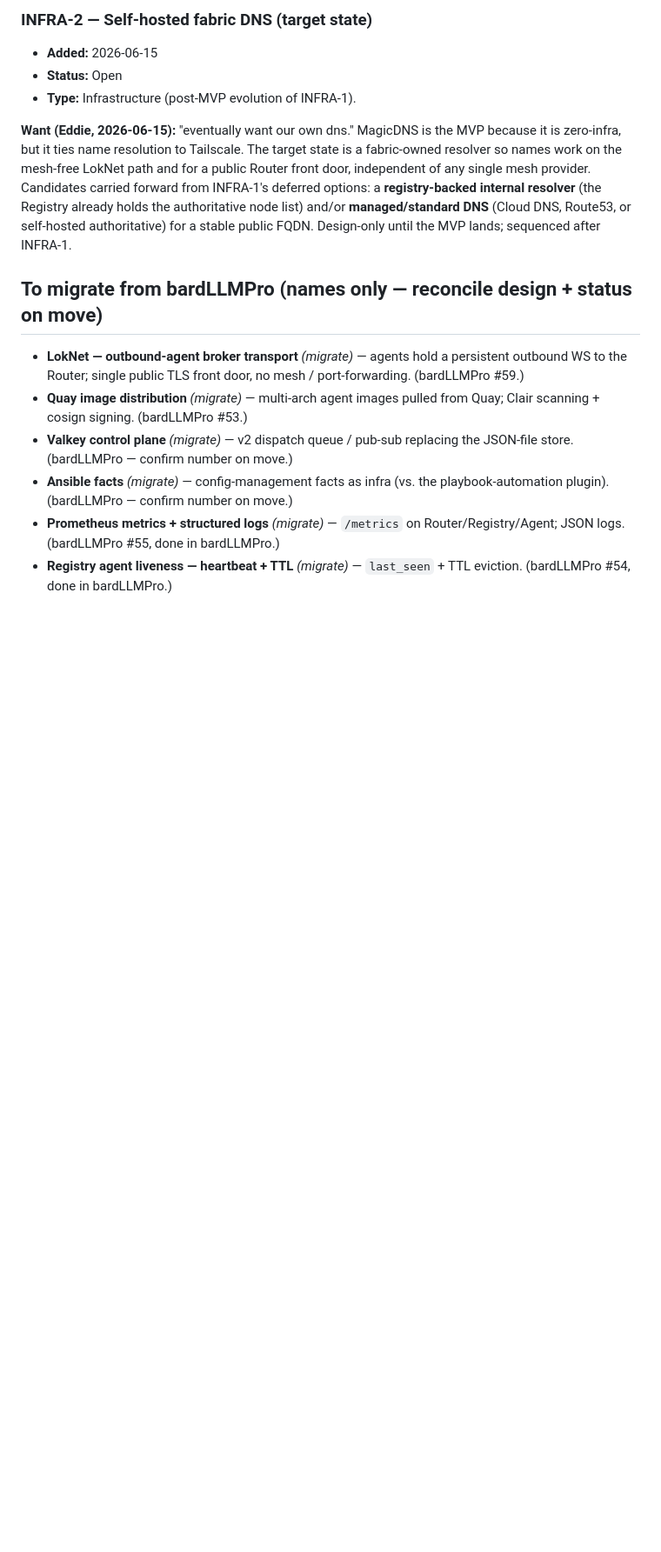
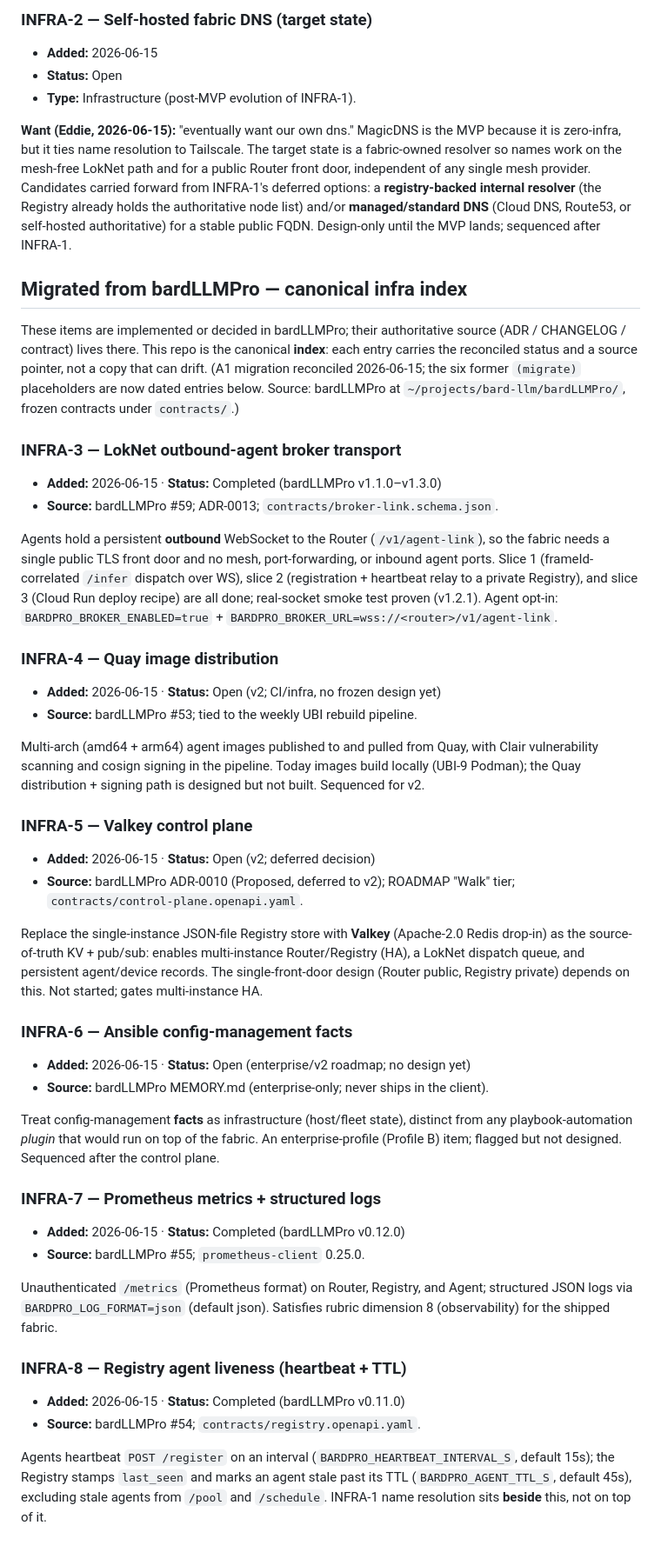
Before and after one commit to edhaynes/bard-infra, a Markdown page: features.md, the part around the change. Shown at 87% size. GitHub-like rendering; blank space fills up the shorter version.

Commit message:
docs: migrate bardLLMPro infra designs into canonical index (A1)
Convert the six (migrate) placeholders into dated INFRA-3..INFRA-8 entries with
reconciled status and source pointers. Completed: LokNet (#59), Prometheus
(#55), heartbeat/TTL (#54). Open/v2: Quay (#53), Valkey (ADR-0010), Ansible
facts. This repo is now the canonical infra index, not a drift-prone copy.

Co-Authored-By: Claude Opus 4.8 (1M context) <noreply@anthropic.com>

```diff
--- a/features.md
+++ b/features.md
@@ -82,18 +82,74 @@ authoritative node list) and/or **managed/standard DNS** (Cloud DNS, Route53,
 or self-hosted authoritative) for a stable public FQDN. Design-only until the
 MVP lands; sequenced after INFRA-1.
 
-## To migrate from bardLLMPro (names only — reconcile design + status on move)
+## Migrated from bardLLMPro — canonical infra index
 
-- **LokNet — outbound-agent broker transport** *(migrate)* — agents hold a
-  persistent outbound WS to the Router; single public TLS front door, no mesh /
-  port-forwarding. (bardLLMPro #59.)
-- **Quay image distribution** *(migrate)* — multi-arch agent images pulled from
-  Quay; Clair scanning + cosign signing. (bardLLMPro #53.)
-- **Valkey control plane** *(migrate)* — v2 dispatch queue / pub-sub replacing
-  the JSON-file store. (bardLLMPro — confirm number on move.)
-- **Ansible facts** *(migrate)* — config-management facts as infra (vs. the
-  playbook-automation plugin). (bardLLMPro — confirm number on move.)
-- **Prometheus metrics + structured logs** *(migrate)* — `/metrics` on
-  Router/Registry/Agent; JSON logs. (bardLLMPro #55, done in bardLLMPro.)
-- **Registry agent liveness — heartbeat + TTL** *(migrate)* — `last_seen` +
-  TTL eviction. (bardLLMPro #54, done in bardLLMPro.)
+These items are implemented or decided in bardLLMPro; their authoritative
+source (ADR / CHANGELOG / contract) lives there. This repo is the canonical
+**index**: each entry carries the reconciled status and a source pointer, not a
+copy that can drift. (A1 migration reconciled 2026-06-15; the six former
+`(migrate)` placeholders are now dated entries below. Source: bardLLMPro at
+`~/projects/bard-llm/bardLLMPro/`, frozen contracts under `contracts/`.)
+
+### INFRA-3 — LokNet outbound-agent broker transport
+
+- **Added:** 2026-06-15 · **Status:** Completed (bardLLMPro v1.1.0–v1.3.0)
+- **Source:** bardLLMPro #59; ADR-0013; `contracts/broker-link.schema.json`.
+
+Agents hold a persistent **outbound** WebSocket to the Router (`/v1/agent-link`),
+so the fabric needs a single public TLS front door and no mesh, port-forwarding,
+or inbound agent ports. Slice 1 (frameId-correlated `/infer` dispatch over WS),
+slice 2 (registration + heartbeat relay to a private Registry), and slice 3
+(Cloud Run deploy recipe) are all done; real-socket smoke test proven (v1.2.1).
+Agent opt-in: `BARDPRO_BROKER_ENABLED=true` + `BARDPRO_BROKER_URL=wss://<router>/v1/agent-link`.
+
+### INFRA-4 — Quay image distribution
+
+- **Added:** 2026-06-15 · **Status:** Open (v2; CI/infra, no frozen design yet)
+- **Source:** bardLLMPro #53; tied to the weekly UBI rebuild pipeline.
+
+Multi-arch (amd64 + arm64) agent images published to and pulled from Quay, with
+Clair vulnerability scanning and cosign signing in the pipeline. Today images
+build locally (UBI-9 Podman); the Quay distribution + signing path is designed
+but not built. Sequenced for v2.
+
+### INFRA-5 — Valkey control plane
+
+- **Added:** 2026-06-15 · **Status:** Open (v2; deferred decision)
+- **Source:** bardLLMPro ADR-0010 (Proposed, deferred to v2); ROADMAP "Walk" tier;
+  `contracts/control-plane.openapi.yaml`.
+
+Replace the single-instance JSON-file Registry store with **Valkey** (Apache-2.0
+Redis drop-in) as the source-of-truth KV + pub/sub: enables multi-instance
+Router/Registry (HA), a LokNet dispatch queue, and persistent agent/device
+records. The single-front-door design (Router public, Registry private) depends
+on this. Not started; gates multi-instance HA.
+
+### INFRA-6 — Ansible config-management facts
+
+- **Added:** 2026-06-15 · **Status:** Open (enterprise/v2 roadmap; no design yet)
+- **Source:** bardLLMPro MEMORY.md (enterprise-only; never ships in the client).
+
+Treat config-management **facts** as infrastructure (host/fleet state), distinct
+from any playbook-automation *plugin* that would run on top of the fabric. An
+enterprise-profile (Profile B) item; flagged but not designed. Sequenced after
+the control plane.
+
+### INFRA-7 — Prometheus metrics + structured logs
+
+- **Added:** 2026-06-15 · **Status:** Completed (bardLLMPro v0.12.0)
+- **Source:** bardLLMPro #55; `prometheus-client` 0.25.0.
+
+Unauthenticated `/metrics` (Prometheus format) on Router, Registry, and Agent;
+structured JSON logs via `BARDPRO_LOG_FORMAT=json` (default json). Satisfies
+rubric dimension 8 (observability) for the shipped fabric.
+
+### INFRA-8 — Registry agent liveness (heartbeat + TTL)
+
+- **Added:** 2026-06-15 · **Status:** Completed (bardLLMPro v0.11.0)
+- **Source:** bardLLMPro #54; `contracts/registry.openapi.yaml`.
+
+Agents heartbeat `POST /register` on an interval (`BARDPRO_HEARTBEAT_INTERVAL_S`,
+default 15s); the Registry stamps `last_seen` and marks an agent stale past its
+TTL (`BARDPRO_AGENT_TTL_S`, default 45s), excluding stale agents from `/pool`
+and `/schedule`. INFRA-1 name resolution sits **beside** this, not on top of it.
```
